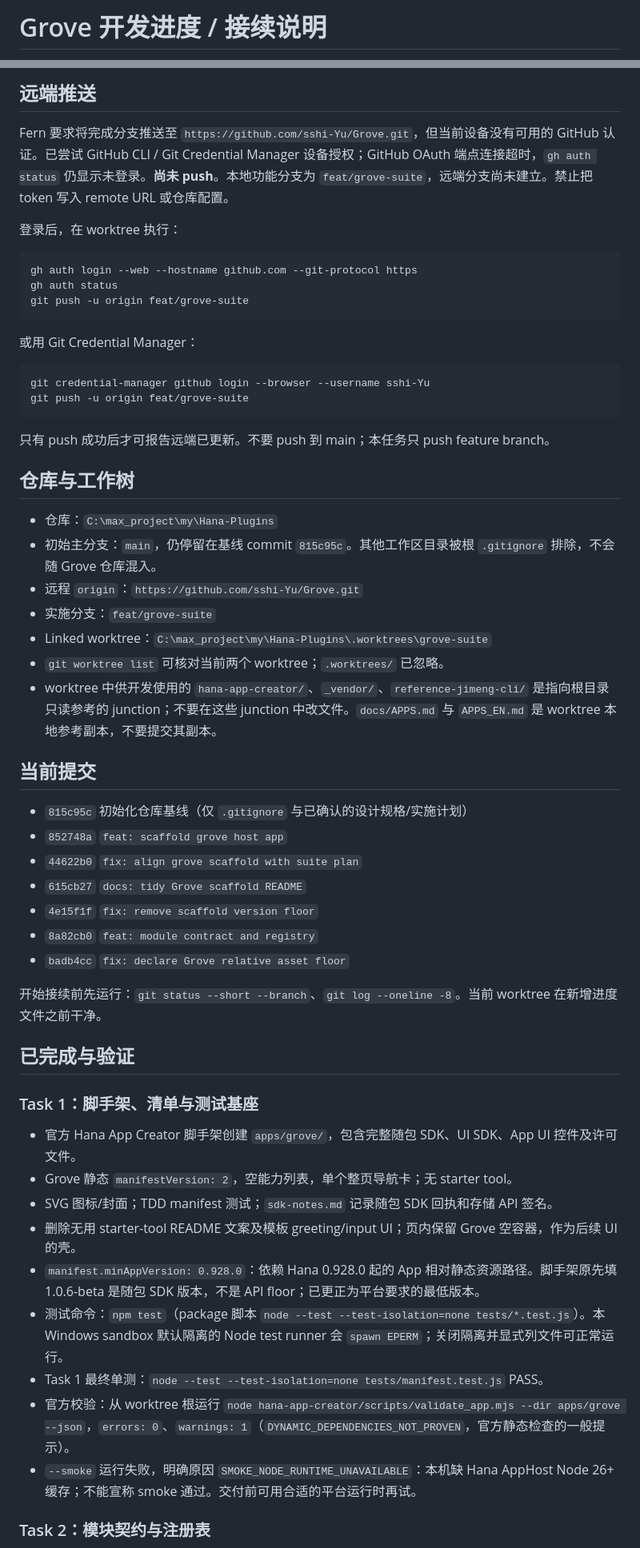
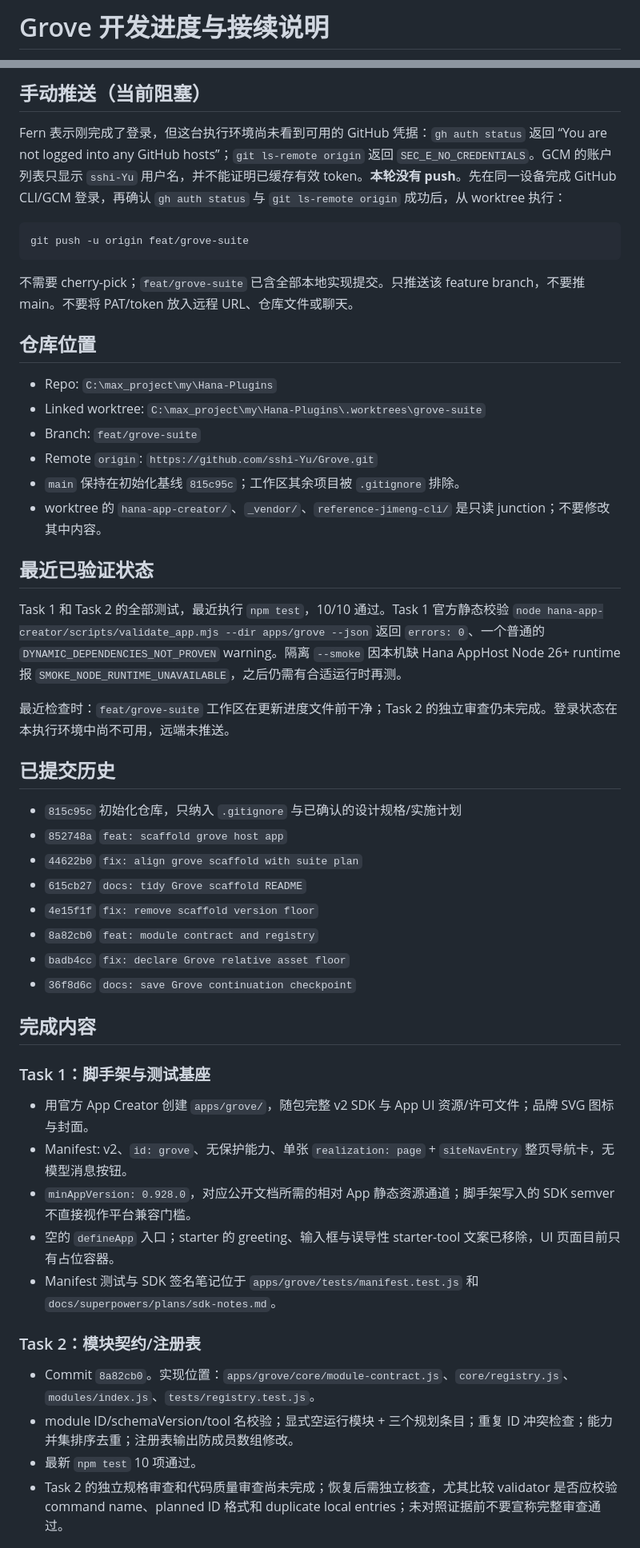
Before and after one commit to sshi-Yu/Grove, a Markdown page: docs/superpowers/progress-2026-10-09.md, 2 parts joined by grey strips. Shown at 80% size. Rendered like a GitHub page.

Commit message:
docs: update Grove continuation status

````diff
--- a/docs/superpowers/progress-2026-10-09.md
+++ b/docs/superpowers/progress-2026-10-09.md
@@ -1,2 +1,2 @@
-# Grove 开发进度 / 接续说明
+# Grove 开发进度与接续说明
 
@@ -4,60 +4,54 @@
 
-## 远端推送
+## 手动推送（当前阻塞）
 
-Fern 要求将完成分支推送至 `https://github.com/sshi-Yu/Grove.git`，但当前设备没有可用的 GitHub 认证。已尝试 GitHub CLI / Git Credential Manager 设备授权；GitHub OAuth 端点连接超时，`gh auth status` 仍显示未登录。**尚未 push**。本地功能分支为 `feat/grove-suite`，远端分支尚未建立。禁止把 token 写入 remote URL 或仓库配置。
-
-登录后，在 worktree 执行：
+Fern 表示刚完成了登录，但这台执行环境尚未看到可用的 GitHub 凭据：`gh auth status` 返回 “You are not logged into any GitHub hosts”；`git ls-remote origin` 返回 `SEC_E_NO_CREDENTIALS`。GCM 的账户列表只显示 `sshi-Yu` 用户名，并不能证明已缓存有效 token。**本轮没有 push**。先在同一设备完成 GitHub CLI/GCM 登录，再确认 `gh auth status` 与 `git ls-remote origin` 成功后，从 worktree 执行：
 
 ```powershell
-gh auth login --web --hostname github.com --git-protocol https
-gh auth status
 git push -u origin feat/grove-suite
 ```
 
-或用 Git Credential Manager：
+不需要 cherry-pick；`feat/grove-suite` 已含全部本地实现提交。只推送该 feature branch，不要推 main。不要将 PAT/token 放入远程 URL、仓库文件或聊天。
 
-```powershell
-git credential-manager github login --browser --username sshi-Yu
-git push -u origin feat/grove-suite
-```
+## 仓库位置
 
-只有 push 成功后才可报告远端已更新。不要 push 到 main；本任务只 push feature branch。
+- Repo: `C:\max_project\my\Hana-Plugins`
+- Linked worktree: `C:\max_project\my\Hana-Plugins\.worktrees\grove-suite`
+- Branch: `feat/grove-suite`
+- Remote `origin`: `https://github.com/sshi-Yu/Grove.git`
+- `main` 保持在初始化基线 `815c95c`；工作区其余项目被 `.gitignore` 排除。
+- worktree 的 `hana-app-creator/`、`_vendor/`、`reference-jimeng-cli/` 是只读 junction；不要修改其中内容。
 
-## 仓库与工作树
+## 最近已验证状态
 
-- 仓库：`C:\max_project\my\Hana-Plugins`
-- 初始主分支：`main`，仍停留在基线 commit `815c95c`。其他工作区目录被根 `.gitignore` 排除，不会随 Grove 仓库混入。
-- 远程 `origin`：`https://github.com/sshi-Yu/Grove.git`
-- 实施分支：`feat/grove-suite`
-- Linked worktree：`C:\max_project\my\Hana-Plugins\.worktrees\grove-suite`
-- `git worktree list` 可核对当前两个 worktree；`.worktrees/` 已忽略。
-- worktree 中供开发使用的 `hana-app-creator/`、`_vendor/`、`reference-jimeng-cli/` 是指向根目录只读参考的 junction；不要在这些 junction 中改文件。`docs/APPS.md` 与 `APPS_EN.md` 是 worktree 本地参考副本，不要提交其副本。
+Task 1 和 Task 2 的全部测试，最近执行 `npm test`，10/10 通过。Task 1 官方静态校验 `node hana-app-creator/scripts/validate_app.mjs --dir apps/grove --json` 返回 `errors: 0`、一个普通的 `DYNAMIC_DEPENDENCIES_NOT_PROVEN` warning。隔离 `--smoke` 因本机缺 Hana AppHost Node 26+ runtime 报 `SMOKE_NODE_RUNTIME_UNAVAILABLE`，之后仍需有合适运行时再测。
 
-## 当前提交
+最近检查时：`feat/grove-suite` 工作区在更新进度文件前干净；Task 2 的独立审查仍未完成。登录状态在本执行环境中尚不可用，远端未推送。
 
-- `815c95c` 初始化仓库基线（仅 `.gitignore` 与已确认的设计规格/实施计划）
+## 已提交历史
+
+- `815c95c` 初始化仓库，只纳入 `.gitignore` 与已确认的设计规格/实施计划
 - `852748a` `feat: scaffold grove host app`
 - `44622b0` `fix: align grove scaffold with suite plan`
 - `615cb27` `docs: tidy Grove scaffold README`
 - `4e15f1f` `fix: remove scaffold version floor`
 - `8a82cb0` `feat: module contract and registry`
 - `badb4cc` `fix: declare Grove relative asset floor`
+- `36f8d6c` `docs: save Grove continuation checkpoint`
 
-开始接续前先运行：`git status --short --branch`、`git log --oneline -8`。当前 worktree 在新增进度文件之前干净。
+## 完成内容
 
-## 已完成与验证
+### Task 1：脚手架与测试基座
 
-### Task 1：脚手架、清单与测试基座
+- 用官方 App Creator 创建 `apps/grove/`，随包完整 v2 SDK 与 App UI 资源/许可文件；品牌 SVG 图标与封面。
+- Manifest: v2、`id: grove`、无保护能力、单张 `realization: page` + `siteNavEntry` 整页导航卡，无模型消息按钮。
+- `minAppVersion: 0.928.0`，对应公开文档所需的相对 App 静态资源通道；脚手架写入的 SDK semver 不直接视作平台兼容门槛。
+- 空的 `defineApp` 入口；starter 的 greeting、输入框与误导性 starter-tool 文案已移除，UI 页面目前只有占位容器。
+- Manifest 测试与 SDK 签名笔记位于 `apps/grove/tests/manifest.test.js` 和 `docs/superpowers/plans/sdk-notes.md`。
 
-- 官方 Hana App Creator 脚手架创建 `apps/grove/`，包含完整随包 SDK、UI SDK、App UI 控件及许可文件。
-- Grove 静态 `manifestVersion: 2`，空能力列表，单个整页导航卡；无 starter tool。
-- SVG 图标/封面；TDD manifest 测试；`sdk-notes.md` 记录随包 SDK 回执和存储 API 签名。
-- 删除无用 starter-tool README 文案及模板 greeting/input UI；页内保留 Grove 空容器，作为后续 UI 的壳。
-- `manifest.minAppVersion: 0.928.0`：依赖 Hana 0.928.0 起的 App 相对静态资源路径。脚手架原先填 1.0.6-beta 是随包 SDK 版本，不是 API floor；已更正为平台要求的最低版本。
-- 测试命令：`npm test`（package 脚本 `node --test --test-isolation=none tests/*.test.js`）。本 Windows sandbox 默认隔离的 Node test runner 会 `spawn EPERM`；关闭隔离并显式列文件可正常运行。
-- Task 1 最终单测：`node --test --test-isolation=none tests/manifest.test.js` PASS。
-- 官方校验：从 worktree 根运行 `node hana-app-creator/scripts/validate_app.mjs --dir apps/grove --json`，`errors: 0`、`warnings: 1`（`DYNAMIC_DEPENDENCIES_NOT_PROVEN`，官方静态检查的一般提示）。
-- `--smoke` 运行失败，明确原因 `SMOKE_NODE_RUNTIME_UNAVAILABLE`：本机缺 Hana AppHost Node 26+ 缓存；不能宣称 smoke 通过。交付前可用合适的平台运行时再试。
+### Task 2：模块契约/注册表
 
-### Task 2：模块契约与注册表
+- Commit `8a82cb0`。实现位置：`apps/grove/core/module-contract.js`、`core/registry.js`、`modules/index.js`、`tests/registry.test.js`。
+- module ID/schemaVersion/tool 名校验；显式空运行模块 + 三个规划条目；重复 ID 冲突检查；能力并集排序去重；注册表输出防成员数组修改。
+- 最新 `npm test` 10 项通过。
+- Task 2 的独立规格审查和代码质量审查尚未完成；恢复后需独立核查，尤其比较 validator 是否应校验 command name、planned ID 格式和 duplicate local entries；未对照证据前不要宣称完整审查通过。
 
````
Also changed, not shown: other parts of docs/superpowers/progress-2026-10-09.md (+14 -40 lines).
